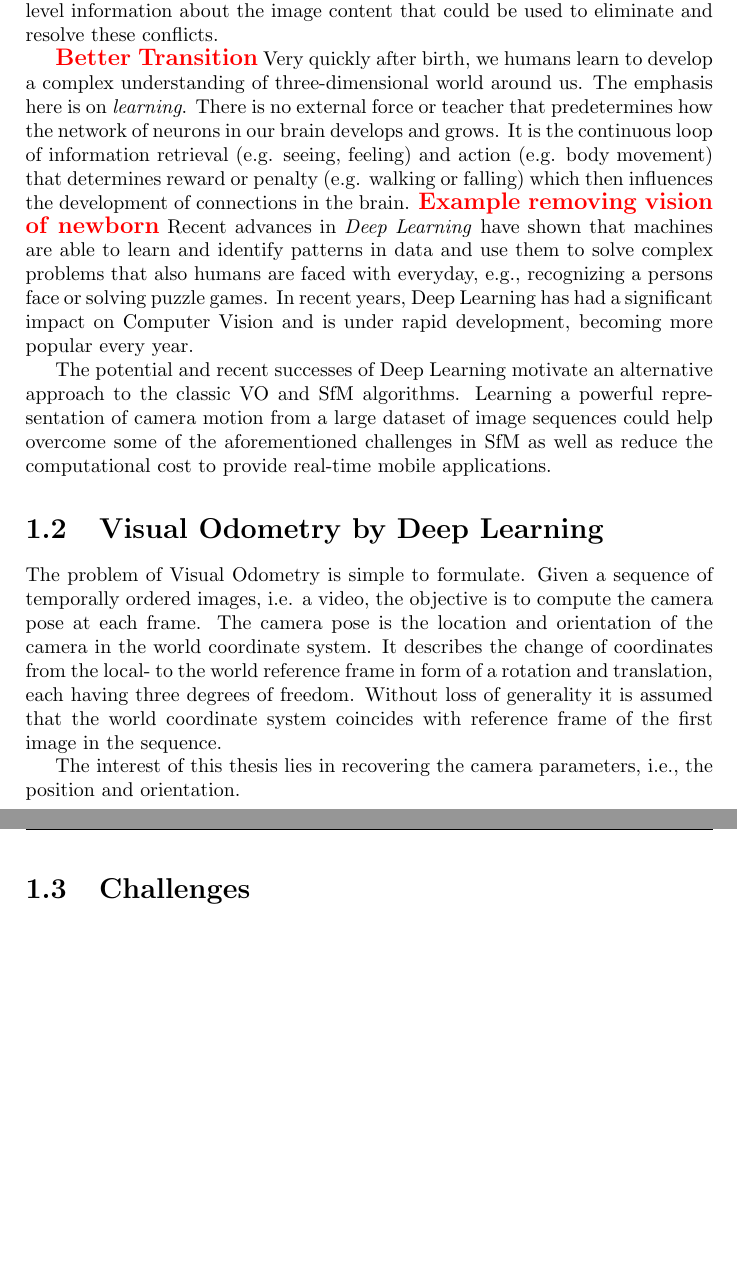
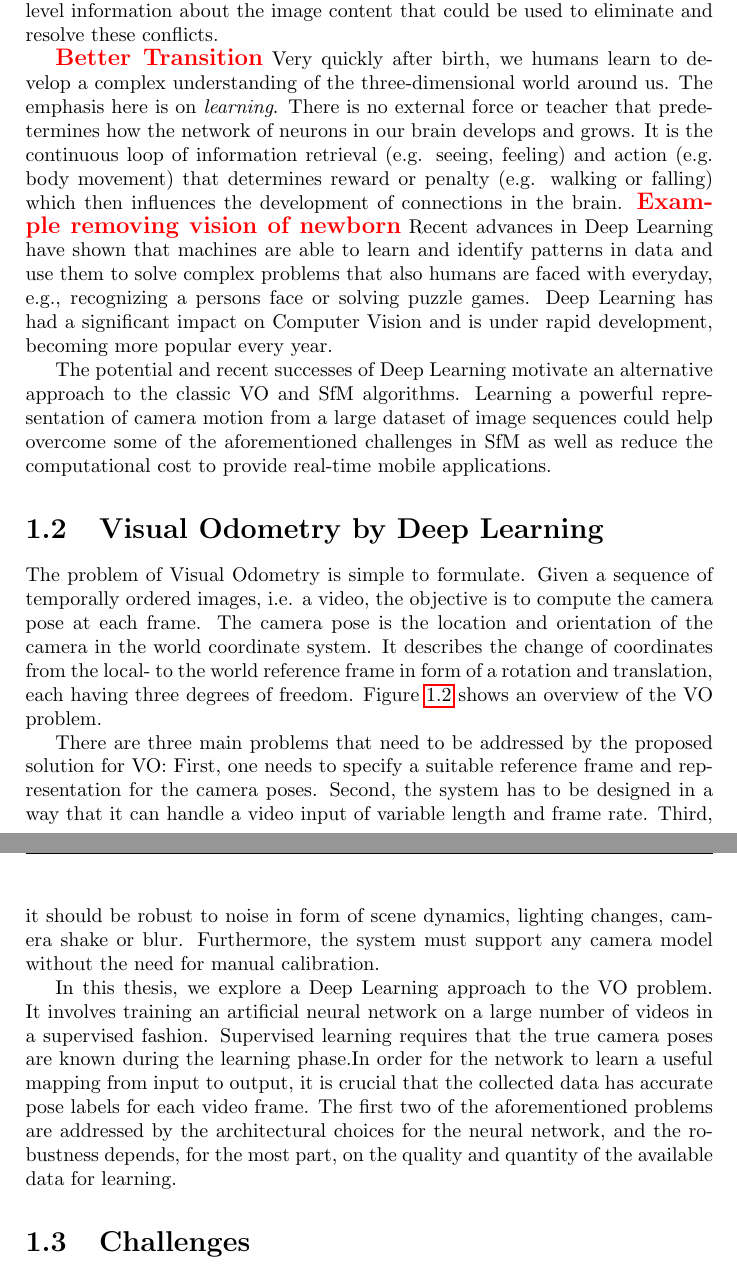
Before and after one commit to awaelchli/master-thesis, a LaTeX thesis (Document/main.tex, which reads Document/Chapters/Introduction.tex): two parts of pages 7 and 8 of 50, joined at a grey line, cut so that both start at the same text, the shorter picture padded with empty space. Compiled offline with pdfLaTeX.

Commit message:
problem statement finished (mostly)

```diff
--- a/Document/Chapters/Introduction.tex
+++ b/Document/Chapters/Introduction.tex
@@ -32,13 +27,13 @@
 		Furthermore, classic VO and SfM do not leverage high-level information about the image content that could be used to eliminate and resolve these conflicts.
 
 		\todo{Better Transition}
-		Very quickly after birth, we humans learn to develop a complex understanding of three-dimensional world around us.
+		Very quickly after birth, we humans learn to develop a complex understanding of the three-dimensional world around us.
 		The emphasis here is on \emph{learning}.
 		There is no external force or teacher that predetermines how the network of neurons in our brain develops and grows.
 		It is the continuous loop of information retrieval (e.g. seeing, feeling) and action (e.g. body movement) that determines reward or penalty (e.g. walking or falling) which then influences the development of connections in the brain.
 		\todo{Example removing vision of newborn}
-		Recent advances in \emph{Deep Learning} have shown that machines are able to learn and identify patterns in data and use them to solve complex problems that also humans are faced with everyday, e.g., recognizing a persons face or solving puzzle games.
-		In recent years, Deep Learning has had a significant impact on Computer Vision and is under rapid development, becoming more popular every year.
+		Recent advances in Deep Learning have shown that machines are able to learn and identify patterns in data and use them to solve complex problems that also humans are faced with everyday, e.g., recognizing a persons face or solving puzzle games.
+		Deep Learning has had a significant impact on Computer Vision and is under rapid development, becoming more popular every year.
 
 		The potential and recent successes of Deep Learning motivate an alternative approach to the classic VO and SfM algorithms.
 		Learning a powerful representation of camera motion from a large dataset of image sequences could help overcome some of the aforementioned challenges in SfM as well as reduce the computational cost to provide real-time mobile applications.
@@ -78,16 +73,13 @@
 		% A model with deep learning (supervised)
 		% Mapping sequences to sequences
 		% Learning from the past: Recurrence
-		% Need large dataset with ground truth
-		%
-		%
+
+		%The interest of this thesis lies in recovering the camera parameters, i.e., the position and orientation.
 		The problem of Visual Odometry is simple to formulate.
 		Given a sequence of temporally ordered images, i.e. a video, the objective is to compute the camera pose at each frame.
 		The camera pose is the location and orientation of the camera in the world coordinate system.
 		It describes the change of coordinates from the local- to the world reference frame in form of a rotation and translation, each having three degrees of freedom.
-		Without loss of generality it is assumed that the world coordinate system coincides with reference frame of the first image in the sequence.
-
-
+		Figure~\ref{fig:overview-visual-odometry} shows an overview of the VO problem.
 		\begin{figure}[t]
 			\centering
 			\includegraphics[width=7cm]{"Introduction/Problem Overview/overview"}
@@ -97,12 +89,24 @@
 					 \label{fig:overview-visual-odometry}}
 		\end{figure}
 
-		The interest of this thesis lies in recovering the camera parameters, i.e., the position and orientation.
+		%Without loss of generality it is assumed that the world coordinate system coincides with reference frame of the first image in the sequence.
+		There are three main problems that need to be addressed by the proposed solution for VO:
+		First, one needs to specify a suitable reference frame and representation for the camera poses.
+		Second, the system has to be designed in a way that it can handle a video input of variable length and frame rate.
+		Third, it should be robust to noise in form of scene dynamics, lighting changes, camera shake or blur.
+		Furthermore, the system must support any camera model without the need for manual calibration.
+
+		In this thesis, we explore a Deep Learning approach to the VO problem.
+		It involves training an artificial neural network on a large number of videos in a supervised fashion.
+		Supervised learning requires that the true camera poses are known during the learning phase.% for continuous performance evaluation.
+		In order for the network to learn a useful mapping from input to output, it is crucial that the collected data has accurate pose labels for each video frame.
+		The first two of the aforementioned problems are addressed by the architectural choices for the neural network, and the robustness depends, for the most part, on the quality and quantity of the available data for learning.
 
 
 	\section{Challenges}
-		% Getting the sequences wth ground truth pose
+		% Getting the sequences wth ground truth pose (using gps, IMU, synthetic)
 		%
+
 
 	\section{Contribution}
 
```
Also changed, not shown: Document/Chapters/Introduction.tex (9 more changed lines).
